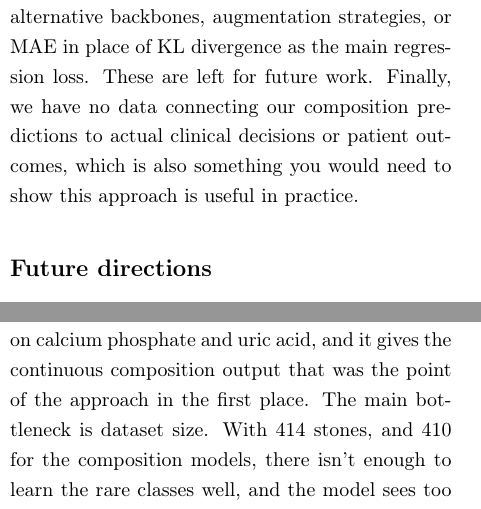
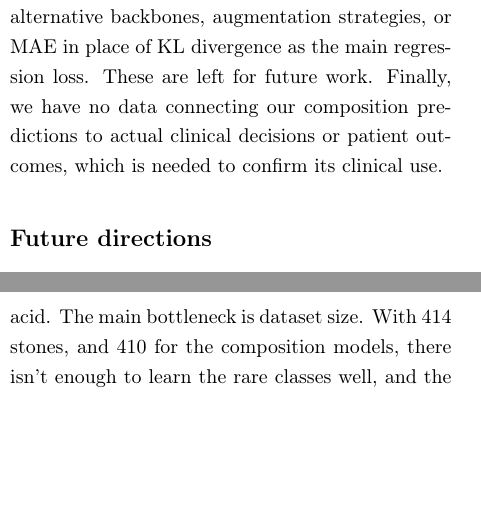
Before and after one commit to Dirk-11/thesis-writing-umc, a LaTeX paper (main.tex): two parts of the columns of pages 13 and 14 of 17, joined at a grey line, cut so that both start at the same text, the shorter picture padded with empty space. Compiled offline with pdfLaTeX.

Commit message:
new changes

```diff
--- a/main.tex
+++ b/main.tex
@@ -430,7 +430,7 @@ The nearest methodological parallel is outside urology altogether. Ruf et al.\ p
 This project also encounters multiple limitations. Firstly, the dataset is small by deep learning standards. With only 414 stones, there is a limit to how well the model can learn about the composition of these stones. MAP appears as the dominant mineral in just 12 stones across the whole dataset and CYS in 39, so the test sets for these classes are too small to give stable metrics.
 Even though class merging was done together with the urologists, this does not fully mirror real world conditions. This is mainly because it provides more samples per class. Otherwise, each class wouldn't have enough stones for training. Prior work also applies generalization of classes \cite{Serrat2017} \cite{Black2020} \cite{Kim2022}.
 All the images were taken ex vivo under controlled conditions at a single hospital. In vivo endoscopic images are a much harder problem, with the stone only partly visible, lighting that varies, and blood and tissue in the way, so our results won't carry over to that setting without further work. Using data from one institution also limits how far the composition distribution generalizes, since the patient population and current size of our dataset at Amsterdam UMC may not match the mix of stone types seen elsewhere.
-As training took three to four hours for each model, there was limited time available for tuning. Besides the sweep over the auxiliary loss weight, we did not test alternative backbones, augmentation strategies, or MAE in place of KL divergence as the main regression loss. These are left for future work. Finally, we have no data connecting our composition predictions to actual clinical decisions or patient outcomes, which is also something you would need to show this approach is useful in practice.
+As training took three to four hours for each model, there was limited time available for tuning. Besides the sweep over the auxiliary loss weight, we did not test alternative backbones, augmentation strategies, or MAE in place of KL divergence as the main regression loss. These are left for future work. Finally, we have no data connecting our composition predictions to actual clinical decisions or patient outcomes, which is needed to confirm its clinical use.
 
 \subsection*{Future directions}
 
@@ -444,5 +444,5 @@ This thesis set out to test whether a deep learning model can predict the contin
 On the first sub-question, Model A tells pure stones from mixed ones with AUC values of 0.715 at the 100\% threshold and 0.723 at 90\%, which confirms that a real purity signal exists in the visual features of ex vivo photographs. Class imbalance is a limiting factor, because the model leans toward the majority class at both thresholds. The 100\% definition gives more stable cross-validation results and is easier to defend clinically, since any detectable mixture matters for treatment.
-On the second sub-question, the regression model matches the multiclass classifier on overall dominant-class macro F1 (0.483 vs. 0.430) and does better on calcium phosphate (0.44 vs. 0.38) and uric acid (0.46 vs. 0.35). Its edge on cystine is smaller (0.59 vs. 0.55), and the MAP test set is too small to compare. Taken together, the regression framing is at least as good as direct classification for predicting the dominant mineral, better on calcium phosphate and uric acid, and it gives the continuous composition output that was the point of the approach in the first place.
+On the second sub-question, the regression model matches the multiclass classifier on overall dominant-class macro F1 (0.483 vs. 0.430) and does better on calcium phosphate (0.44 vs. 0.38) and uric acid (0.46 vs. 0.35). Its edge on cystine is smaller (0.59 vs. 0.55), and the MAP test set is too small to compare. Taken together, the regression framing is at least as good as direct classification for predicting the dominant mineral, better on calcium phosphate and uric acid.
 The main bottleneck is dataset size. With 414 stones, and 410 for the composition models, there isn't enough to learn the rare classes well, and the model sees too few intermediate mixtures to separate co-occurring minerals cleanly. The best ways to move ahead are to collect bigger datasets from many hospitals and, later on, to use in-vivo material taken during real-life endoscopic procedures.
 
 \section*{Acknowledgements}
```
Also changed, not shown: main.tex (2 more changed lines).
